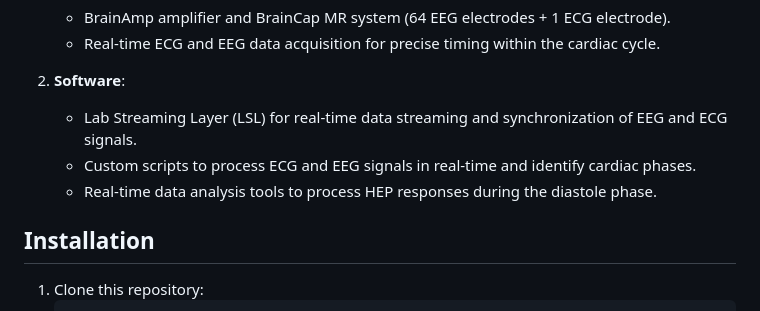
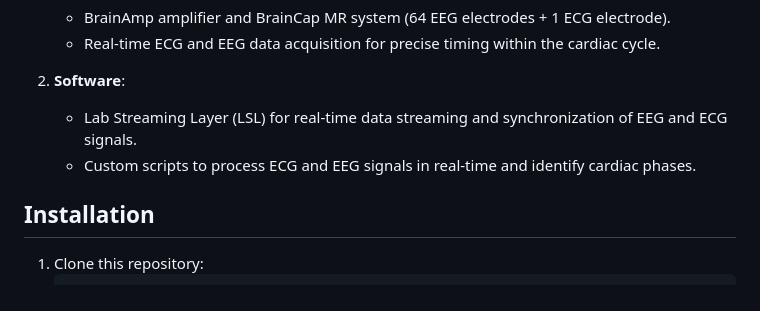
Before and after one commit to HamedGhaneS/ECG-EEG-Based-BCI, a Markdown page: README.md, the part around the change. Drawn GitHub-style.

```diff
--- a/README.md
+++ b/README.md
@@ -27,7 +27,6 @@ The primary objective of this project is to determine if there is a significant
 2. **Software**:
    - Lab Streaming Layer (LSL) for real-time data streaming and synchronization of EEG and ECG signals.
    - Custom scripts to process ECG and EEG signals in real-time and identify cardiac phases.
-   - Real-time data analysis tools to process HEP responses during the diastole phase.
 
 ## Installation
 
```
